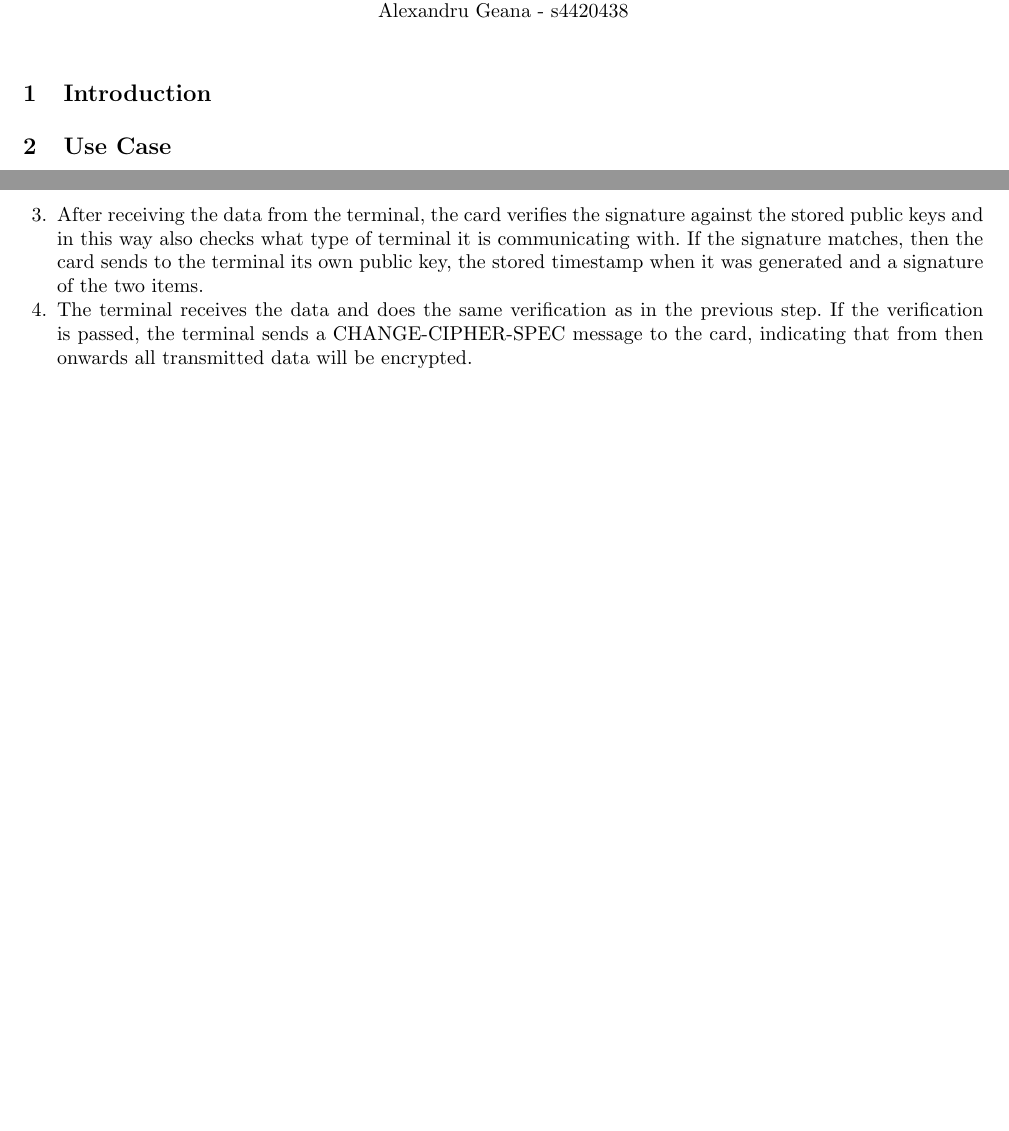
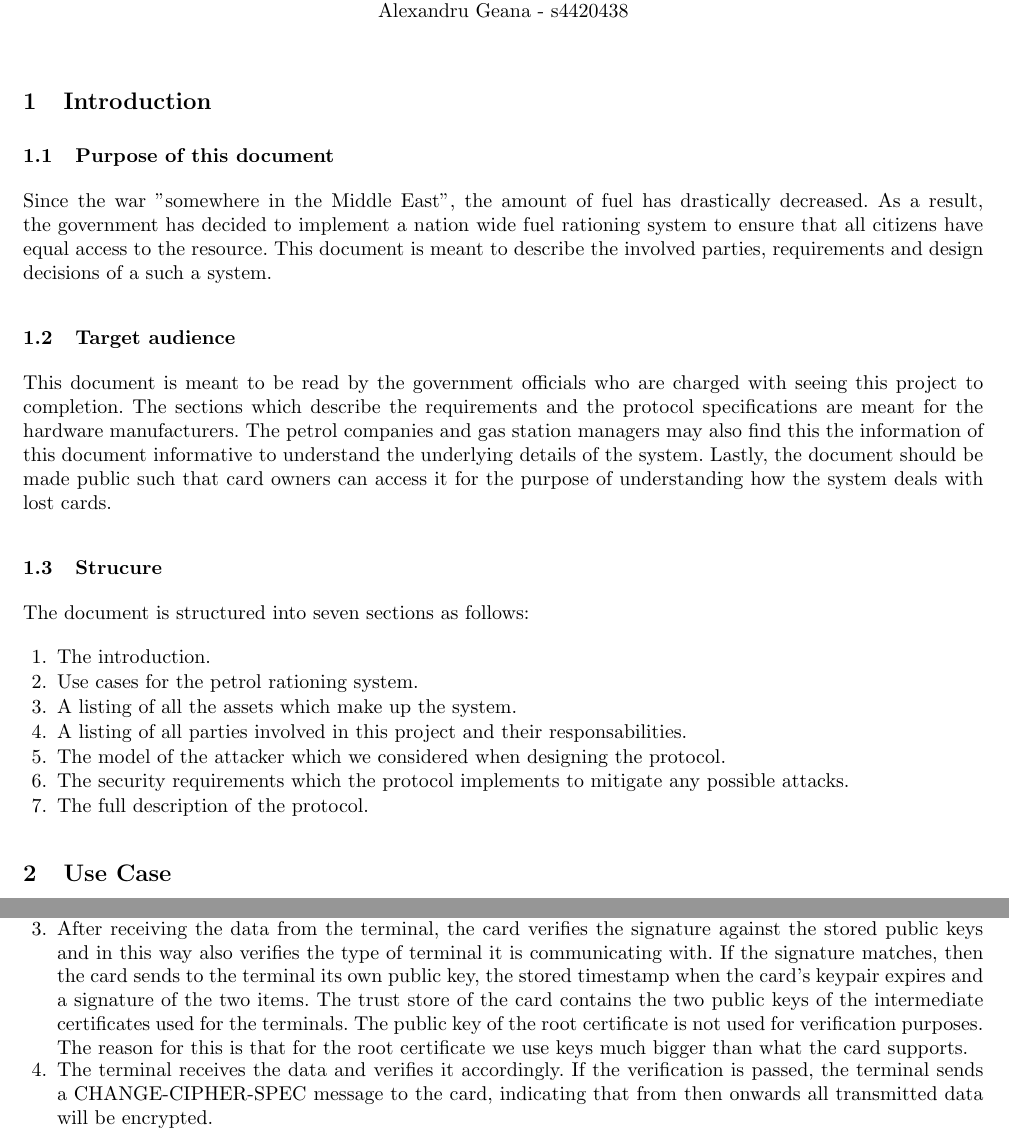
Before and after one commit to ash2005/javacard-petrol-rationing, a LaTeX paper (Design/design.tex, which reads Design/handshake.tex, Design/intro.tex): two parts of pages 1 and 5 of 7, joined at a grey line, cut so that both start at the same text, the shorter picture padded with empty space. Compiled offline with pdfLaTeX.

Commit message:
intro + some design stuff

```diff
--- a/Design/handshake.tex
+++ b/Design/handshake.tex
@@ -3,9 +3,9 @@ As specified in the previous chapter, the mutual authentication and sharing of s
 The initial data exchange between a card and a terminal (either of the two terminal types) is meant to authenticate the devices to one another and establish a secure communication channel. For this purpose, we attempted to simulate the functionality of the TLS protocol which consists of validating both certificates. The steps of this initial handshake are as follows:
 \begin{enumerate}
  \item The card sends to the terminal an initial CARD-HELLO message which includes a random nonce.
- \item The terminal receives the CARD-HELLO message and sends back a TERMINAL-HELLO message which includes a different nonce. Subsequently, the terminal also sends to the card its public key and a signature of the two items. The signature is made using the private key of the responsible intermediate certificate depending on the type of the terminal. The terminal does not send a timestamp since the card cannot accurately hold time on its own.
- \item After receiving the data from the terminal, the card verifies the signature against the stored public keys and in this way also checks what type of terminal it is communicating with. If the signature matches, then the card sends to the terminal its own public key, the stored timestamp when it was generated and a signature of the two items.
- \item The terminal receives the data and does the same verification as in the previous step. If the verification is passed, the terminal sends a CHANGE-CIPHER-SPEC message to the card, indicating that from then onwards all transmitted data will be encrypted.
+ \item The terminal receives the CARD-HELLO message and sends back a TERMINAL-HELLO message which includes a different nonce. Subsequently, the terminal also sends to the card its public key and a signature of it and informs the card what type of terminal it is. The signature is made using the private key of the responsible intermediate certificate depending on the type of the terminal. The terminal does not send a timestamp since the card cannot accurately hold time on its own.
+ \item After receiving the data from the terminal, the card verifies the signature against the stored public keys and in this way also verifies the type of terminal it is communicating with. If the signature matches, then the card sends to the terminal its own public key, the stored timestamp when the card's keypair expires and a signature of the two items. The trust store of the card contains the two public keys of the intermediate certificates used for the terminals. The public key of the root certificate is not used for verification purposes. The reason for this is that for the root certificate we use keys much bigger than what the card supports.
+ \item The terminal receives the data and verifies it accordingly. If the verification is passed, the terminal sends a CHANGE-CIPHER-SPEC message to the card, indicating that from then onwards all transmitted data will be encrypted.
  \item The card receives this message and sends its own CHANGE-CIPHER-SPEC.
  \item The two devices compute the same shared secret using the Diffie-Hellman key exchange algorithm. We will not be using the ephemeral version of the algorithm, but instead will use the same public and private keys of the devices. Since the algorithm requires that both parties have the appropriate private keys, the mutual authentication is established when both devices compute the same shared secret. This is the authenticated Diffie-Hellman key exchange algorithm.
  \item After the shared secret has been calculated, a pseudo-random function is used together with the two exchanged nonces and the shared secret to generate keys for encryption and message authentication codes.
--- a/Design/intro.tex
+++ b/Design/intro.tex
@@ -0,0 +1,20 @@
+\subsection{Purpose of this document}
+
+Since the war "somewhere in the Middle East", the amount of fuel has drastically decreased. As a result, the government has decided to implement a nation wide fuel rationing system to ensure that all citizens have equal access to the resource. This document is meant to describe the involved parties, requirements and design decisions of a such a system.
+
+\subsection{Target audience}
+
+This document is meant to be read by the government officials who are charged with seeing this project to completion. The sections which describe the requirements and the protocol specifications are meant for the hardware manufacturers. The petrol companies and gas station managers may also find this the information of this document informative to understand the underlying details of the system. Lastly, the document should be made public such that card owners can access it for the purpose of understanding how the system deals with lost cards.
+
+\subsection{Strucure}
+
+The document is structured into seven sections as follows:
+\begin{enumerate}
+  \item The introduction.
+  \item Use cases for the petrol rationing system.
+  \item A listing of all the assets which make up the system.
+  \item A listing of all parties involved in this project and their responsabilities.
+  \item The model of the attacker which we considered when designing the protocol.
+  \item The security requirements which the protocol implements to mitigate any possible attacks.
+  \item The full description of the protocol.
+\end{enumerate}
```
